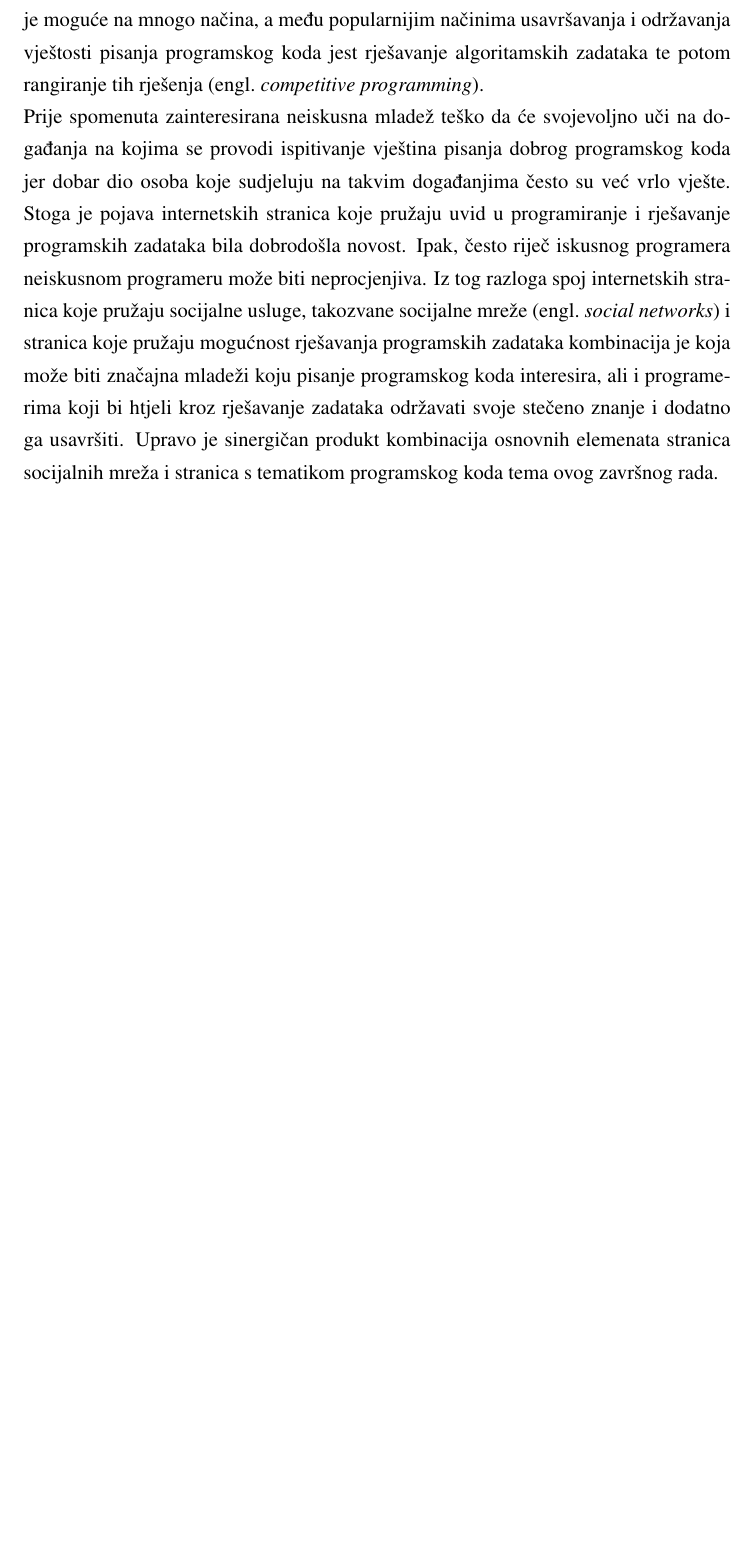
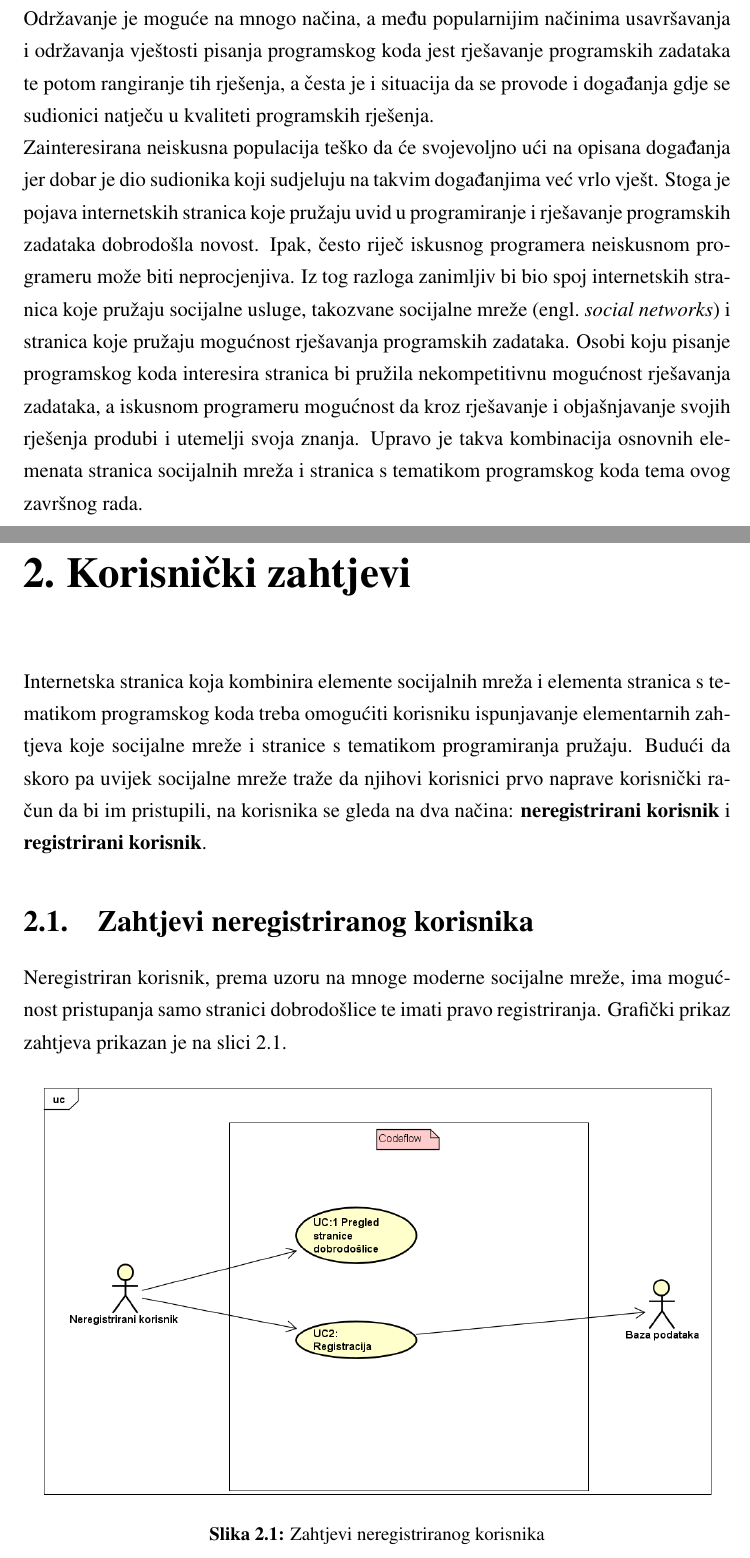
Before and after one commit to NikolaKescec/CodeFlow, a LaTeX thesis (documentation/zavrsni.tex): part of page 5 of 14 before the commit and two parts of pages 5 and 6 of 18 after it, the two joined at a grey line, cut so that both start at the same text, the shorter picture padded with empty space. Compiled offline with pdfLaTeX.

Commit message:
Client requirements.

```diff
--- a/documentation/zavrsni.tex
+++ b/documentation/zavrsni.tex
@@ -1,5 +1,6 @@
 \documentclass[times, utf8, zavrsni]{fer}
 \usepackage{booktabs}
+\usepackage{float}
 
 \begin{document}
 
@@ -23,6 +24,16 @@
 \tableofcontents
 
 \chapter{Uvod}
-Sveprisutnost računalnih sustava tijekom početka drugog tisućljeća uveliko je doprinijela eksponencijalnom porastu zanimacije mlađe populacije prema svemu što je povezano s računalima, a tako i prema značajnom dijelu računarstva, činu \textbf{programiranja}. Programiranje \engl{programming} možemo opisati kao čin dizajniranja i razvoja izvršnog računalnog programa čija je svrha uspješno postizanje specifičnog računskog rezultata ili odrada specifičnog zadatka.\\
-Iako su već početkom tisućljeća računalni sustavi bili poprilično sveprisutni, neusporedivo je koliko je njihova zastupljenost u svakodnevnom ljudskom životu porasla. Porastom njihove zastupljenosti porasla je potražnja za računalnom sklopovskom podrškom \engl{hardware}, a s njom i potreba za kvalitetnom programskom podrškom \engl{software}. Kvalitetna programska podrška rezultat je godina učenja, razmatranja i pisanja programskog koda, a kao i svaka druga vještina treba se održavati. Održavanje je moguće na mnogo načina, a među popularnijim načinima usavršavanja i održavanja vještosti pisanja programskog koda jest rješavanje algoritamskih zadataka te potom rangiranje tih rješenja \engl{competitive programming}.\\
-Prije spomenuta zainteresirana neiskusna mladež teško da će svojevoljno uči na događanja na kojima se provodi ispitivanje vještina pisanja dobrog programskog koda jer dobar dio osoba koje sudjeluju na takvim događanjima često su već vrlo vješte. Stoga je pojava internetskih stranica koje pružaju uvid u programiranje i rješavanje programskih zadataka bila dobrodošla novost. Ipak, često riječ iskusnog programera neiskusnom programeru može biti neprocjenjiva. Iz tog razloga spoj internetskih stranica koje pružaju socijalne usluge, takozvane socijalne mreže \engl{social networks} i stranica koje pružaju mogućnost rješavanja programskih zadataka kombinacija je koja može biti značajna mladeži koju pisanje programskog koda interesira, ali i programerima koji bi htjeli kroz rješavanje zadataka održavati svoje stečeno znanje i dodatno ga usavršiti. Upravo je sinergičan produkt kombinacija osnovnih elemenata stranica socijalnih mreža i stranica s tematikom programskog koda tema ovog završnog rada.
+Sveprisutnost računalnih sustava tijekom početka drugog tisućljeća uveliko je doprinijela većem porastu zanimacije populacije prema svemu što je povezano s računalima.  Naravno, to podrazumijeva i čin \textbf{programiranja}. Programiranje možemo opisati kao čin dizajniranja i razvoja izvršnog računalnog programa čija je svrha uspješno postizanje specifičnog računskog rezultata ili odrada specifičnog zadatka.\\
+Iako su već početkom tisućljeća računalni sustavi bili poprilično sveprisutni, neusporedivo je koliko je njihova zastupljenost u svakodnevnom ljudskom životu porasla. Porastom njihove zastupljenosti porasla je potražnja za računalnom sklopovskom podrškom \engl{hardware}, a s njom i potreba za kvalitetnom programskom podrškom \engl{software}. Kvalitetna programska podrška rezultat je godina učenja, razmatranja i pisanja programskog koda, a kao i svaku drugu vještinu potrebno ju je održavati. Održavanje je moguće na mnogo načina, a među popularnijim načinima usavršavanja i održavanja vještosti pisanja programskog koda jest rješavanje programskih zadataka te potom rangiranje tih rješenja, a česta je i situacija da se provode i događanja gdje se sudionici natječu u kvaliteti programskih rješenja.\\
+Zainteresirana neiskusna populacija teško da će svojevoljno ući na opisana događanja jer dobar je dio sudionika koji sudjeluju na takvim događanjima već vrlo vješt. Stoga je pojava internetskih stranica koje pružaju uvid u programiranje i rješavanje programskih zadataka dobrodošla novost. Ipak, često riječ iskusnog programera neiskusnom programeru može biti neprocjenjiva. Iz tog razloga zanimljiv bi bio spoj internetskih stranica koje pružaju socijalne usluge, takozvane socijalne mreže \engl{social networks} i stranica koje pružaju mogućnost rješavanja programskih zadataka. Osobi koju pisanje programskog koda interesira stranica bi pružila nekompetitivnu mogućnost rješavanja zadataka, a iskusnom programeru mogućnost da kroz rješavanje i objašnjavanje svojih rješenja produbi i utemelji svoja znanja. Upravo je takva kombinacija osnovnih elemenata stranica socijalnih mreža i stranica s tematikom programskog koda tema ovog završnog rada.
+
+\chapter{Korisnički zahtjevi}
+Internetska stranica koja kombinira elemente socijalnih mreža i elementa stranica s tematikom programskog koda treba omogućiti korisniku ispunjavanje elementarnih zahtjeva koje socijalne mreže i stranice s tematikom programiranja pružaju. Budući da skoro pa uvijek socijalne mreže traže da njihovi korisnici prvo naprave korisnički račun da bi im pristupili, na korisnika se gleda na dva načina: \textbf{neregistrirani korisnik} i \textbf{registrirani korisnik}.
+\section{Zahtjevi neregistriranog korisnika}
+Neregistriran korisnik, prema uzoru na mnoge moderne socijalne mreže, ima mogućnost pristupanja samo stranici dobrodošlice te imati pravo registriranja. Grafički prikaz zahtjeva prikazan je na slici \ref{fig:zahtjevi-nereg}.
+
+\begin{figure}[H]
+	\centering
+	\includegraphics[width=14cm]{pictures/zahtjevi/nereg_korisnik.png}
+	\caption{Zahtjevi neregistriranog korisnika}
```
Also changed, not shown: documentation/pictures/zahtjevi/korisnik1.png (added), documentation/pictures/zahtjevi/korisnik2.png (added), documentation/pictures/zahtjevi/nereg_korisnik.png (added), documentation/zavrsni.tex (25 more changed lines), 3 other files.
